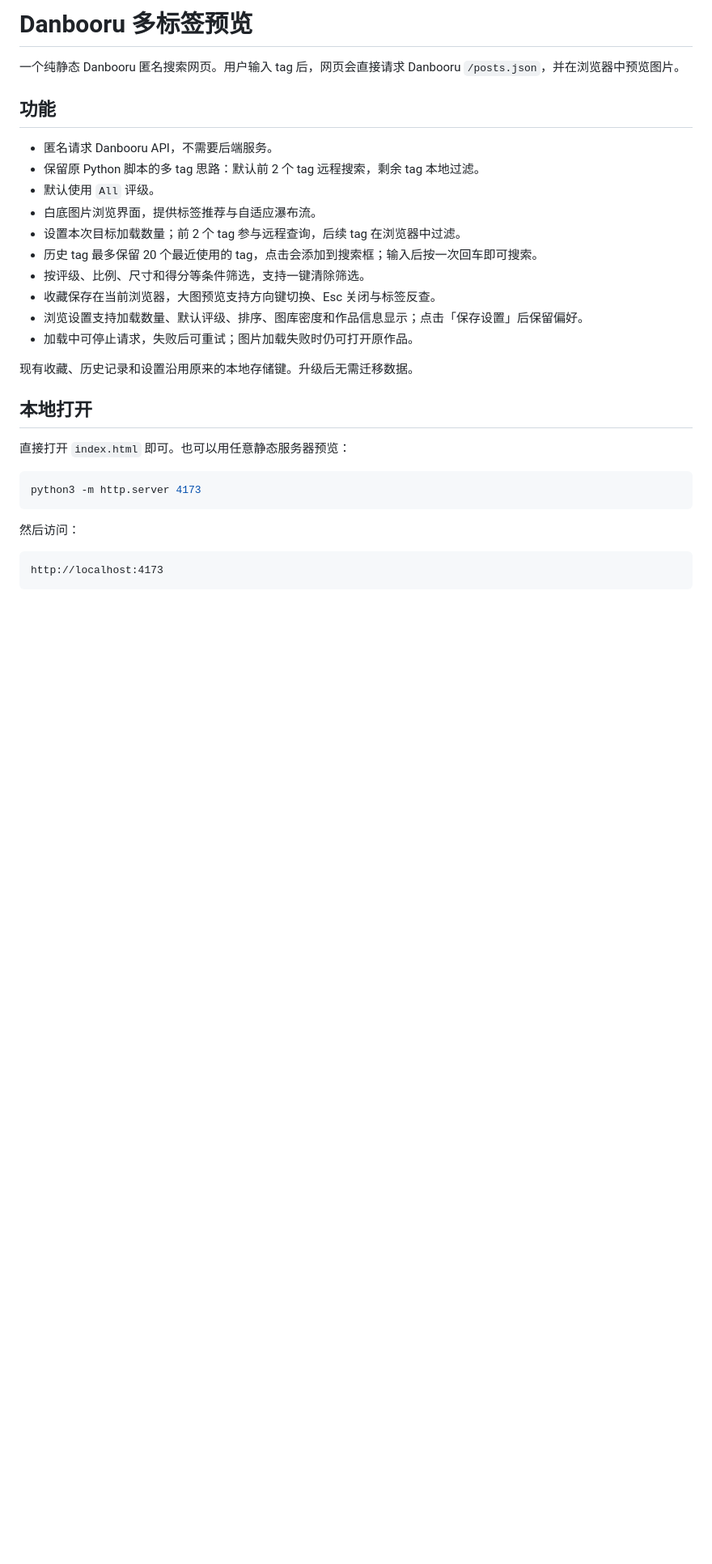
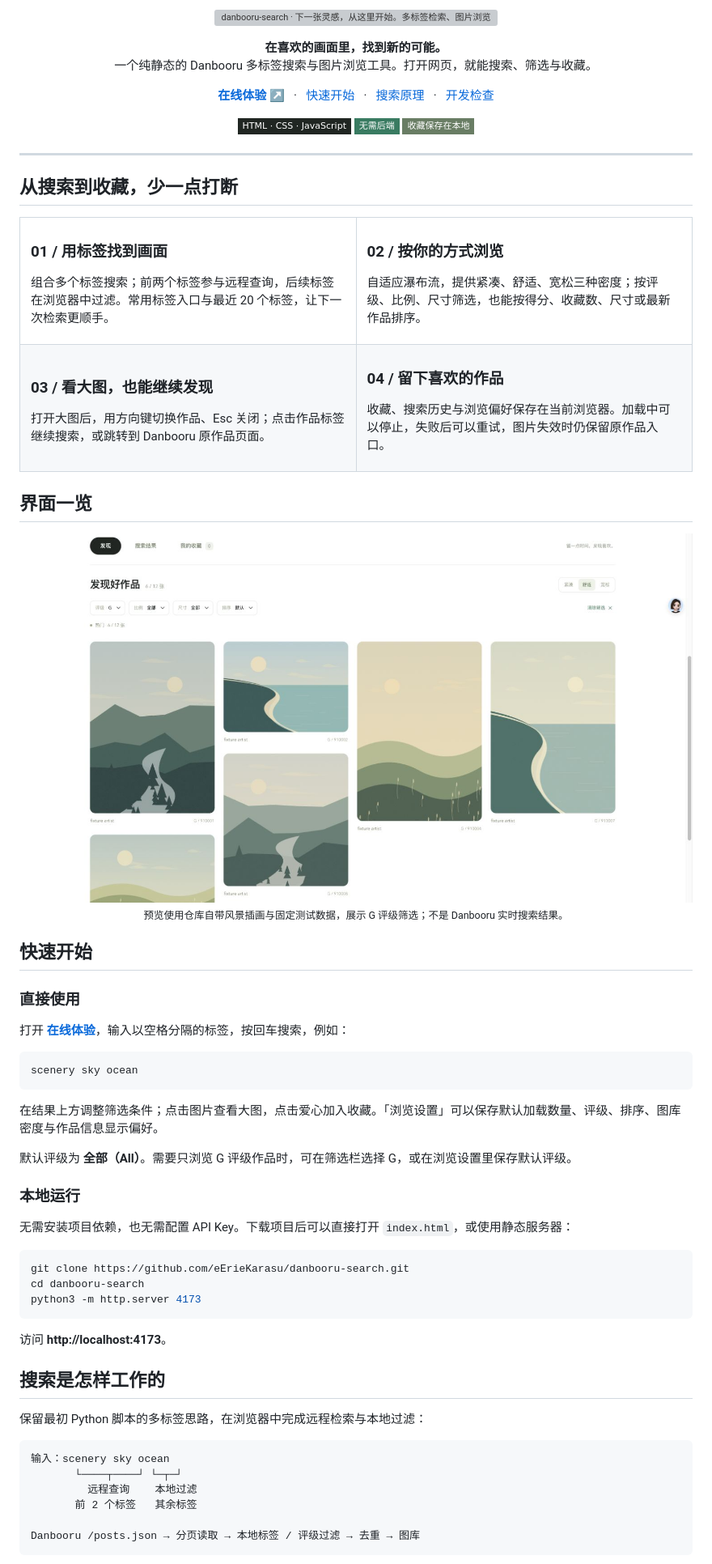
Before and after one commit to eErieKarasu/danbooru-search, a Markdown page: README.md, the part around the change printed below. Shown: that part at 81% size. Rendered like a GitHub page; pictures changed too: assets/readme/preview.jpg (added); badges without logos; blank space fills up the shorter version; grey boxes are pictures that could not be loaded.

Commit message:
docs: refresh project homepage with illustrated banner and usage guide

````diff
--- a/README.md
+++ b/README.md
@@ -1,33 +1,96 @@
-# Danbooru 多标签预览
+<p align="center">
+  <img src="assets/readme/hero.svg" width="100%" alt="danbooru-search · 下一张灵感，从这里开始。多标签检索、图片浏览与本地收藏。" />
+</p>
 
-一个纯静态 Danbooru 匿名搜索网页。用户输入 tag 后，网页会直接请求 Danbooru `/posts.json`，并在浏览器中预览图片。
+<p align="center">
+  <b>在喜欢的画面里，找到新的可能。</b><br />
+  一个纯静态的 Danbooru 多标签搜索与图片浏览工具。打开网页，就能搜索、筛选与收藏。
+</p>
 
-## 功能
+<p align="center">
+  <a href="https://eeriekarasu.github.io/danbooru-search/"><b>在线体验 ↗</b></a> &nbsp; · &nbsp;
+  <a href="#快速开始">快速开始</a> &nbsp; · &nbsp;
+  <a href="#搜索是怎样工作的">搜索原理</a> &nbsp; · &nbsp;
+  <a href="tests/README.md">开发检查</a>
+</p>
 
-- 匿名请求 Danbooru API，不需要后端服务。
-- 保留原 Python 脚本的多 tag 思路：默认前 2 个 tag 远程搜索，剩余 tag 本地过滤。
-- 默认使用 `All` 评级。
-- 白底图片浏览界面，提供标签推荐与自适应瀑布流。
-- 设置本次目标加载数量；前 2 个 tag 参与远程查询，后续 tag 在浏览器中过滤。
-- 历史 tag 最多保留 20 个最近使用的 tag，点击会添加到搜索框；输入后按一次回车即可搜索。
-- 按评级、比例、尺寸和得分等条件筛选，支持一键清除筛选。
-- 收藏保存在当前浏览器，大图预览支持方向键切换、Esc 关闭与标签反查。
-- 浏览设置支持加载数量、默认评级、排序、图库密度和作品信息显示；点击「保存设置」后保留偏好。
-- 加载中可停止请求，失败后可重试；图片加载失败时仍可打开原作品。
+<p align="center">
+  <img src="https://img.shields.io/badge/HTML_·_CSS_·_JavaScript-202622?style=flat-square" alt="HTML、CSS 和原生 JavaScript" />
+  <img src="https://img.shields.io/badge/无需后端-397B61?style=flat-square" alt="无需后端" />
+  <img src="https://img.shields.io/badge/收藏保存在本地-697D64?style=flat-square" alt="收藏保存在本地" />
+</p>
 
-现有收藏、历史记录和设置沿用原来的本地存储键。升级后无需迁移数据。
+---
 
-## 本地打开
+## 从搜索到收藏，少一点打断
 
-直接打开 `index.html` 即可。也可以用任意静态服务器预览：
+<table>
+  <tr>
+    <td width="50%" valign="top">
+      <h3>01 / 用标签找到画面</h3>
+      <p>组合多个标签搜索；前两个标签参与远程查询，后续标签在浏览器中过滤。常用标签入口与最近 20 个标签，让下一次检索更顺手。</p>
+    </td>
+    <td width="50%" valign="top">
+      <h3>02 / 按你的方式浏览</h3>
+      <p>自适应瀑布流，提供紧凑、舒适、宽松三种密度；按评级、比例、尺寸筛选，也能按得分、收藏数、尺寸或最新作品排序。</p>
+    </td>
+  </tr>
+  <tr>
+    <td width="50%" valign="top">
+      <h3>03 / 看大图，也能继续发现</h3>
+      <p>打开大图后，用方向键切换作品、Esc 关闭；点击作品标签继续搜索，或跳转到 Danbooru 原作品页面。</p>
+    </td>
+    <td width="50%" valign="top">
+      <h3>04 / 留下喜欢的作品</h3>
+      <p>收藏、搜索历史与浏览偏好保存在当前浏览器。加载中可以停止，失败后可以重试，图片失效时仍保留原作品入口。</p>
+    </td>
+  </tr>
+</table>
+
+## 界面一览
+
+<a href="https://eeriekarasu.github.io/danbooru-search/">
+  <img src="assets/readme/preview.jpg" width="100%" alt="Danbooru Search 图库：评级与尺寸筛选，以及风景插画瀑布流。" />
+</a>
+
+<p align="center"><sub>预览使用仓库自带风景插画与固定测试数据，展示 G 评级筛选；不是 Danbooru 实时搜索结果。</sub></p>
+
+## 快速开始
+
+### 直接使用
+
+打开 **[在线体验](https://eeriekarasu.github.io/danbooru-search/)**，输入以空格分隔的标签，按回车搜索，例如：
+
+```text
+scenery sky ocean
+```
+
+在结果上方调整筛选条件；点击图片查看大图，点击爱心加入收藏。「浏览设置」可以保存默认加载数量、评级、排序、图库密度与作品信息显示偏好。
+
+默认评级为 **全部（All）**。需要只浏览 G 评级作品时，可在筛选栏选择 G，或在浏览设置里保存默认评级。
+
+### 本地运行
+
+无需安装项目依赖，也无需配置 API Key。下载项目后可以直接打开 `index.html`，或使用静态服务器：
 
 ```bash
+git clone https://github.com/eErieKarasu/danbooru-search.git
+cd danbooru-search
 python3 -m http.server 4173
 ```
 
-然后访问：
+访问 **http://localhost:4173**。
+
+## 搜索是怎样工作的
+
+保留最初 Python 脚本的多标签思路，在浏览器中完成远程检索与本地过滤：
 
 ```text
-http://localhost:4173
+输入：scenery sky ocean
+       └────┬────┘ └─┬─┘
+         远程查询    本地过滤
+       前 2 个标签   其余标签
+
+Danbooru /posts.json → 分页读取 → 本地标签 / 评级过滤 → 去重 → 图库
 ```
 
````
Also changed, not shown: other parts of README.md (+40 -7 lines), 1 other file.
